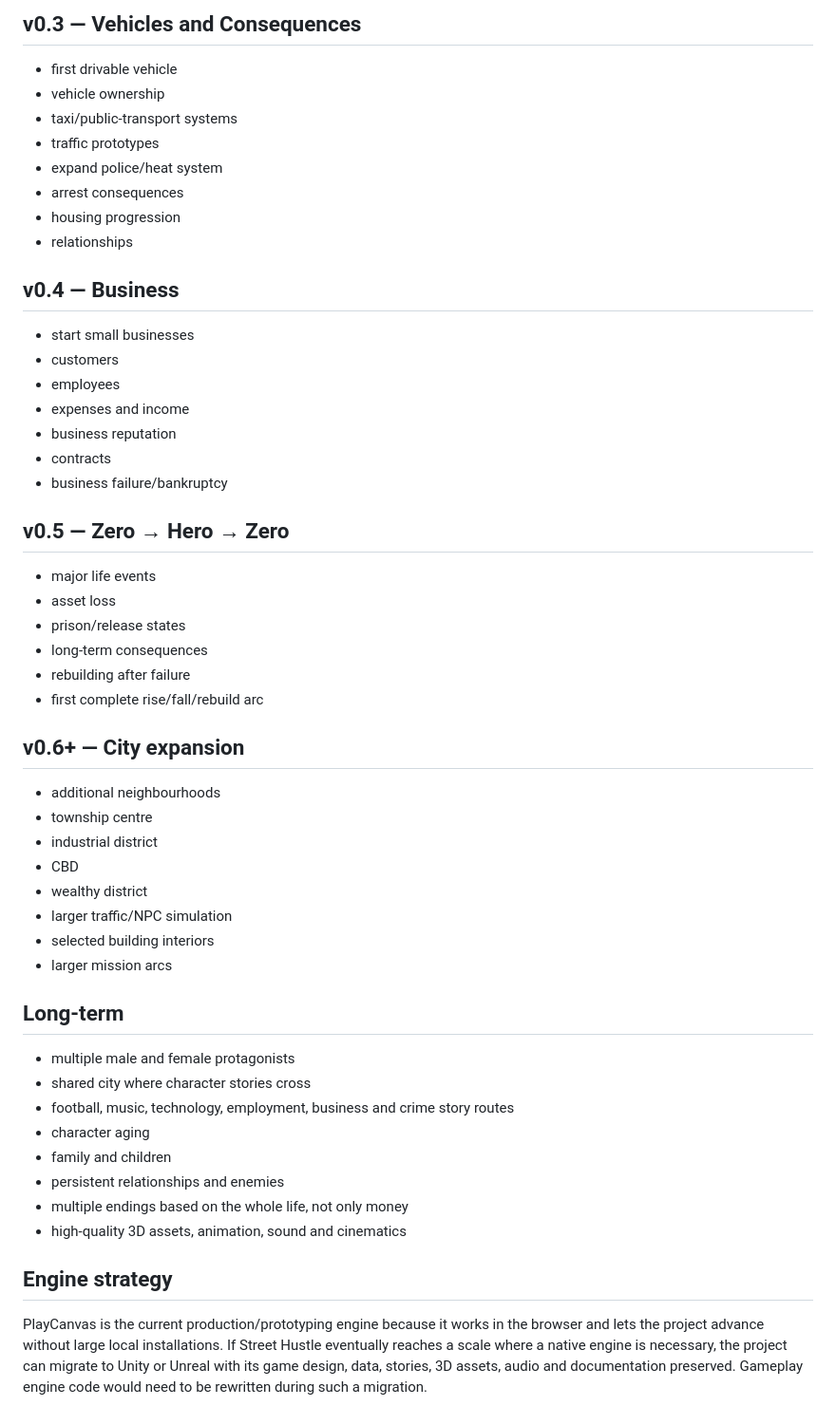
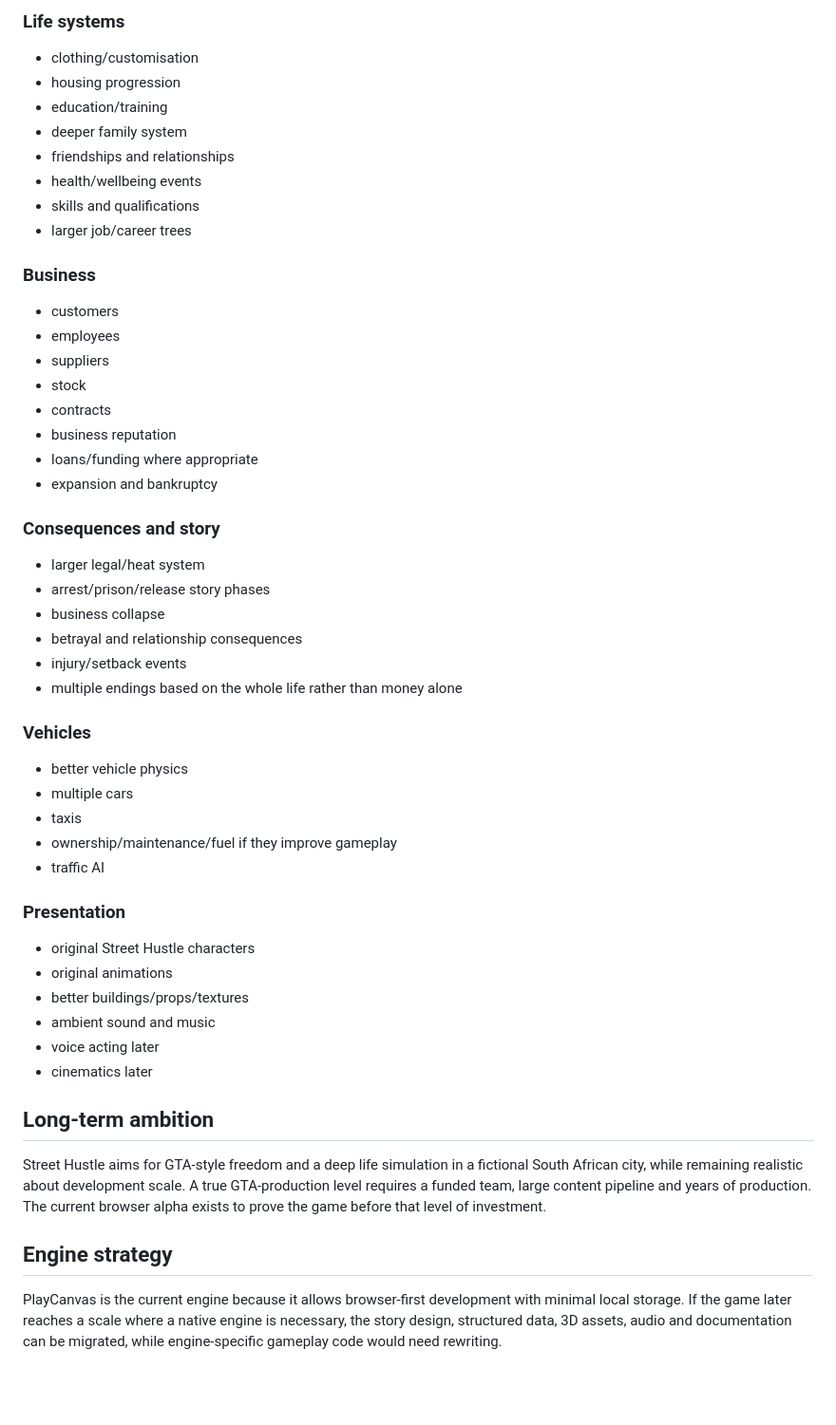
Before and after one commit to Asemahle2004/street-hustle, a Markdown page: docs/ROADMAP.md, the part around one of its changes. Shown at 95% size. GitHub-like rendering; blank space fills up the shorter version.

```diff
--- a/docs/ROADMAP.md
+++ b/docs/ROADMAP.md
@@ -60,56 +66,51 @@ Next for v0.1:
 
-## v0.3 — Vehicles and Consequences
+### Life systems
+- clothing/customisation
+- housing progression
+- education/training
+- deeper family system
+- friendships and relationships
+- health/wellbeing events
+- skills and qualifications
+- larger job/career trees
 
-- first drivable vehicle
-- vehicle ownership
-- taxi/public-transport systems
-- traffic prototypes
-- expand police/heat system
-- arrest consequences
-- housing progression
-- relationships
-
-## v0.4 — Business
-
-- start small businesses
+### Business
 - customers
 - employees
-- expenses and income
+- suppliers
+- stock
+- contracts
 - business reputation
-- contracts
-- business failure/bankruptcy
+- loans/funding where appropriate
+- expansion and bankruptcy
 
-## v0.5 — Zero → Hero → Zero
+### Consequences and story
+- larger legal/heat system
+- arrest/prison/release story phases
+- business collapse
+- betrayal and relationship consequences
+- injury/setback events
+- multiple endings based on the whole life rather than money alone
 
-- major life events
-- asset loss
-- prison/release states
-- long-term consequences
-- rebuilding after failure
-- first complete rise/fall/rebuild arc
+### Vehicles
+- better vehicle physics
+- multiple cars
+- taxis
+- ownership/maintenance/fuel if they improve gameplay
+- traffic AI
 
-## v0.6+ — City expansion
+### Presentation
+- original Street Hustle characters
+- original animations
+- better buildings/props/textures
+- ambient sound and music
+- voice acting later
+- cinematics later
 
-- additional neighbourhoods
-- township centre
-- industrial district
-- CBD
-- wealthy district
-- larger traffic/NPC simulation
-- selected building interiors
-- larger mission arcs
+## Long-term ambition
 
-## Long-term
-
-- multiple male and female protagonists
-- shared city where character stories cross
-- football, music, technology, employment, business and crime story routes
-- character aging
-- family and children
-- persistent relationships and enemies
-- multiple endings based on the whole life, not only money
-- high-quality 3D assets, animation, sound and cinematics
+Street Hustle aims for GTA-style freedom and a deep life simulation in a fictional South African city, while remaining realistic about development scale. A true GTA-production level requires a funded team, large content pipeline and years of production. The current browser alpha exists to prove the game before that level of investment.
 
 ## Engine strategy
 
-PlayCanvas is the current production/prototyping engine because it works in the browser and lets the project advance without large local installations. If Street Hustle eventually reaches a scale where a native engine is necessary, the project can migrate to Unity or Unreal with its game design, data, stories, 3D assets, audio and documentation preserved. Gameplay engine code would need to be rewritten during such a migration.
+PlayCanvas is the current engine because it allows browser-first development with minimal local storage. If the game later reaches a scale where a native engine is necessary, the story design, structured data, 3D assets, audio and documentation can be migrated, while engine-specific gameplay code would need rewriting.
```
Also changed, not shown: other parts of docs/ROADMAP.md (+48 -42 lines).
